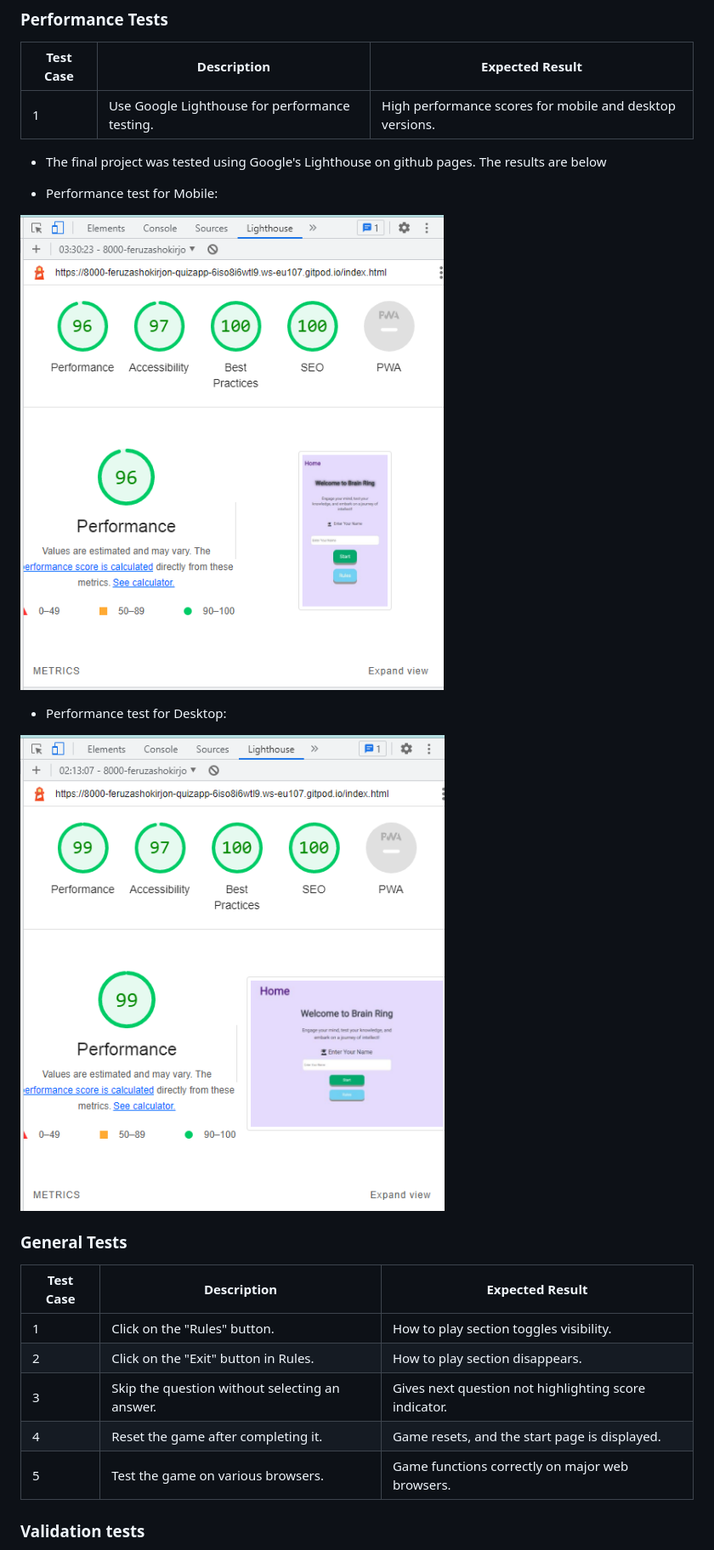
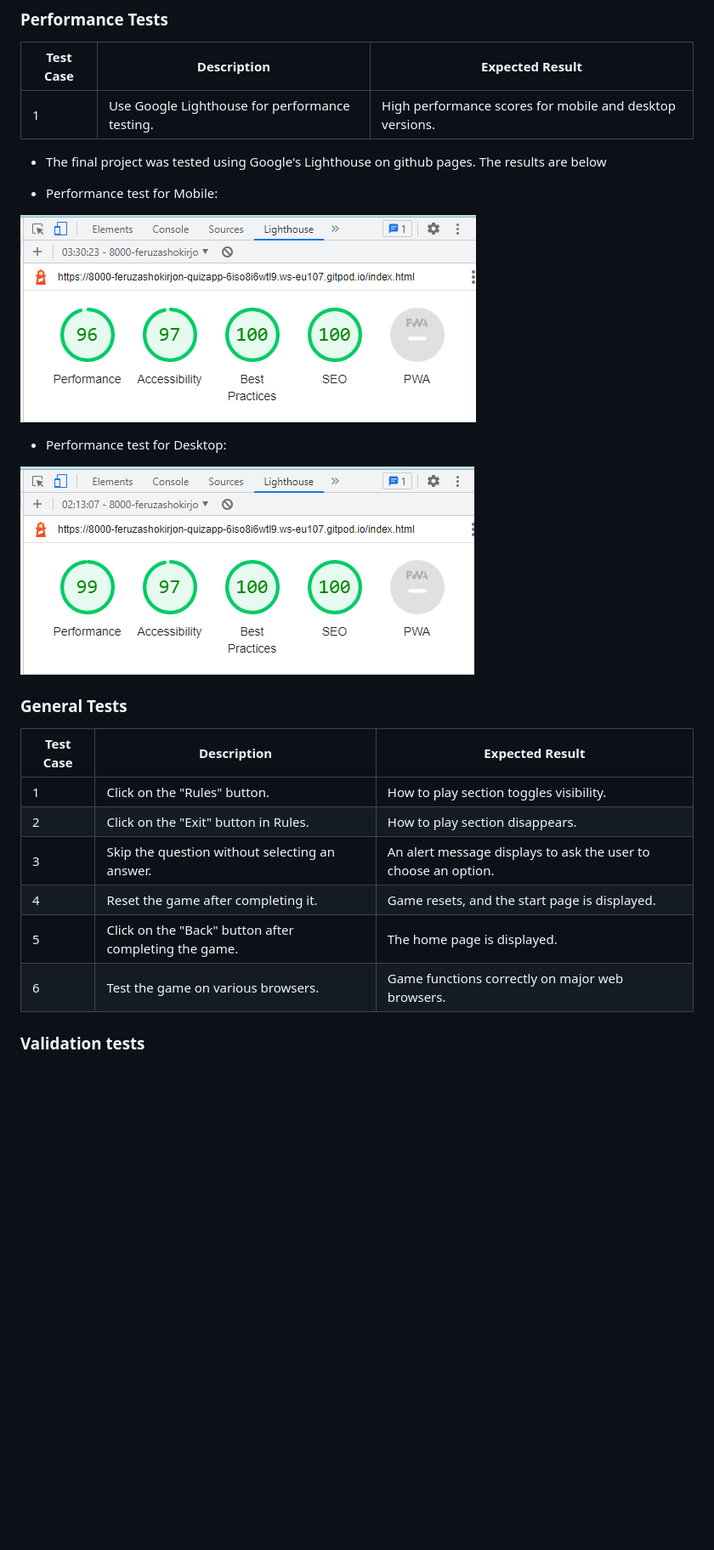
Before and after one commit to FeruzaShokirjonovna/quiz-app, a Markdown page: README.md, the part around the change printed below. Shown: that part at 85% size. GitHub-like rendering; pictures changed too: assets/images/lighthouse-desktop.png, assets/images/lighthouse-mobile.png; blank space fills up the shorter version.

```diff
--- a/README.md
+++ b/README.md
@@ -281,9 +283,10 @@ Alert message:
 |-----------|-------------|-----------------|
 | 1         | Click on the "Rules" button. | How to play section toggles visibility. |
 | 2         | Click on the "Exit" button in Rules. | How to play section disappears. |
-| 3         | Skip the question without selecting an answer. | Gives next question not highlighting score indicator. |
+| 3         | Skip the question without selecting an answer. | An alert message displays to ask the user to choose an option. |
 | 4         | Reset the game after completing it. | Game resets, and the start page is displayed. |
-| 5         | Test the game on various browsers. | Game functions correctly on major web browsers. |
+| 5         | Click on the "Back" button after completing the game. | The home page is displayed. |
+| 6         | Test the game on various browsers. | Game functions correctly on major web browsers. |
 
 ### Validation tests
 
```
Also changed, not shown: other parts of README.md (+24 -22 lines), assets/images/am_i_responsive.png (added), assets/images/jshint-test.png (deleted), 1 other file.
